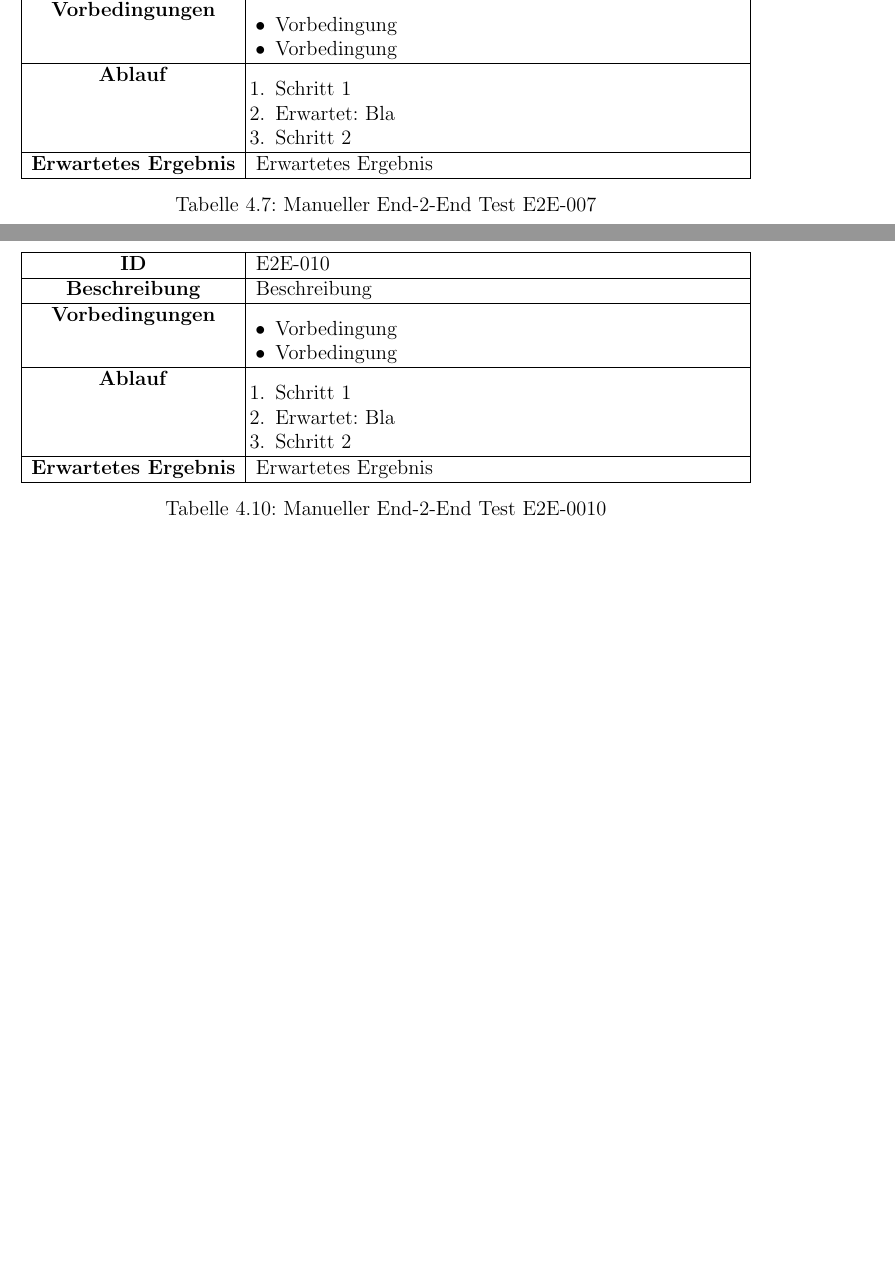
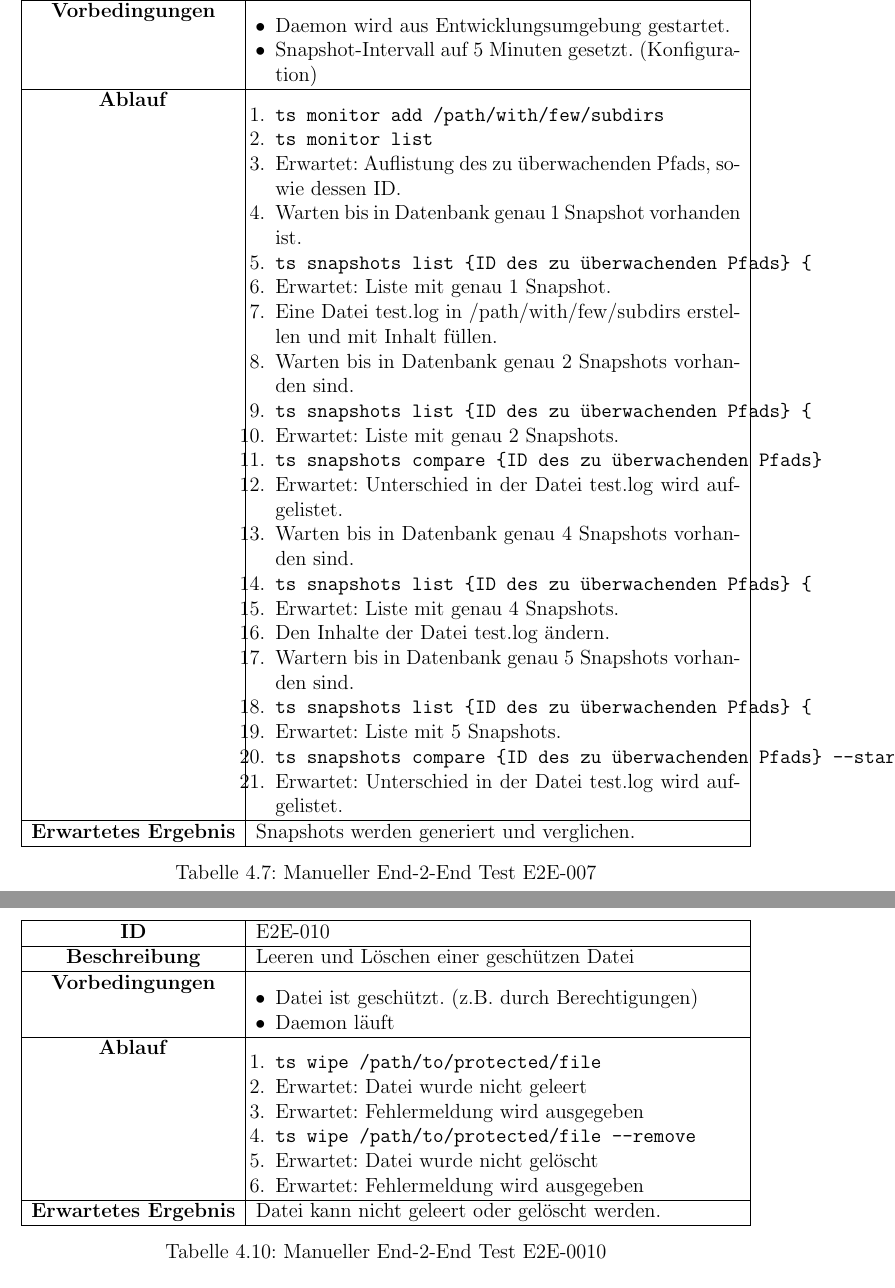
Before and after one commit to BFH-Project1-HS24-KMS4-2/ai-aided-caches-n-logs-monitoring-n-wiping-demon, a LaTeX document (docs/report.tex): two parts of pages 30 and 31 of 36 before the commit and two parts of pages 31 and 32 of 37 after it, joined at a grey line, cut so that both start at the same text, the shorter picture padded with empty space. Compiled offline with pdfLaTeX.

Commit message:
e2e cases 7, 9, 10

```diff
--- a/docs/report.tex
+++ b/docs/report.tex
@@ -916,15 +916,33 @@ Additional recommendations:
             \textbf{Vorbedingungen} &
             \begin{itemize}
-                \item Vorbedingung
-                \item Vorbedingung
+                \item Daemon wird aus Entwicklungsumgebung gestartet.
+                \item Snapshot-Intervall auf 5 Minuten gesetzt. (Konfiguration)
             \end{itemize} \\ \hline
             \textbf{Ablauf} &
             \begin{enumerate}
-                \item Schritt 1
-                \item Erwartet: Bla
-                \item Schritt 2
+                \item \begin{verbatim}ts monitor add /path/with/few/subdirs\end{verbatim}
+                \item \begin{verbatim}ts monitor list\end{verbatim}
+                \item Erwartet: Auflistung des zu überwachenden Pfads, sowie dessen ID.
+                \item Warten bis in Datenbank genau 1 Snapshot vorhanden ist.
+                \item \begin{verbatim}ts snapshots list {ID des zu überwachenden Pfads} {\end{verbatim}
+                \item Erwartet: Liste mit genau 1 Snapshot.
+                \item Eine Datei test.log in /path/with/few/subdirs erstellen und mit Inhalt füllen.
+                \item Warten bis in Datenbank genau 2 Snapshots vorhanden sind.
+                \item \begin{verbatim}ts snapshots list {ID des zu überwachenden Pfads} {\end{verbatim}
+                \item Erwartet: Liste mit genau 2 Snapshots.
+                \item \begin{verbatim}ts snapshots compare {ID des zu überwachenden Pfads}\end{verbatim}
+                \item Erwartet: Unterschied in der Datei test.log wird aufgelistet.
+                \item Warten bis in Datenbank genau 4 Snapshots vorhanden sind.
+                \item \begin{verbatim}ts snapshots list {ID des zu überwachenden Pfads} {\end{verbatim}
+                \item Erwartet: Liste mit genau 4 Snapshots.
+                \item Den Inhalte der Datei test.log ändern.
+                \item Wartern bis in Datenbank genau 5 Snapshots vorhanden sind.
+                \item \begin{verbatim}ts snapshots list {ID des zu überwachenden Pfads} {\end{verbatim}
+                \item Erwartet: Liste mit 5 Snapshots.
+                \item \begin{verbatim}ts snapshots compare {ID des zu überwachenden Pfads} --start 4 --end 5\end{verbatim}
+                \item Erwartet: Unterschied in der Datei test.log wird aufgelistet.
             \end{enumerate} \\ \hline
-            \textbf{Erwartetes Ergebnis} & Erwartetes Ergebnis \\ \hline
+            \textbf{Erwartetes Ergebnis} & Snapshots werden generiert und verglichen. \\ \hline
         \end{tabular}
         \caption{Manueller End-2-End Test E2E-007}\label{tab:e2e-7}
     \end{table}
@@ -979,20 +1000,23 @@ Additional recommendations:
         \setlength{\leftmargini}{0.4cm}
         \begin{tabular}{|c|p{10cm}|}
             \hline
-            \textbf{ID}           & E2E-010                                                                 \\ \hline
-            \textbf{Beschreibung} & Beschreibung         \\ \hline
+            \textbf{ID}           & E2E-010              \\ \hline
+            \textbf{Beschreibung} & Leeren und Löschen einer geschützen Datei \\ \hline
             \textbf{Vorbedingungen} &
             \begin{itemize}
-                \item Vorbedingung
-                \item Vorbedingung
+                \item Datei ist geschützt. (z.B. durch Berechtigungen)
+                \item Daemon läuft
             \end{itemize} \\ \hline
             \textbf{Ablauf} &
             \begin{enumerate}
-                \item Schritt 1
-                \item Erwartet: Bla
-                \item Schritt 2
+                \item \begin{verbatim}ts wipe /path/to/protected/file\end{verbatim}
+                \item Erwartet: Datei wurde nicht geleert
+                \item Erwartet: Fehlermeldung wird ausgegeben
+                \item \begin{verbatim}ts wipe /path/to/protected/file --remove\end{verbatim}
+                \item Erwartet: Datei wurde nicht gelöscht
+                \item Erwartet: Fehlermeldung wird ausgegeben
             \end{enumerate} \\ \hline
-            \textbf{Erwartetes Ergebnis} & Erwartetes Ergebnis \\ \hline
+            \textbf{Erwartetes Ergebnis} & Datei kann nicht geleert oder gelöscht werden. \\ \hline
         \end{tabular}
         \caption{Manueller End-2-End Test E2E-0010}\label{tab:e2e-10}
     \end{table}
```
Also changed, not shown: docs/report.tex (25 more changed lines).
